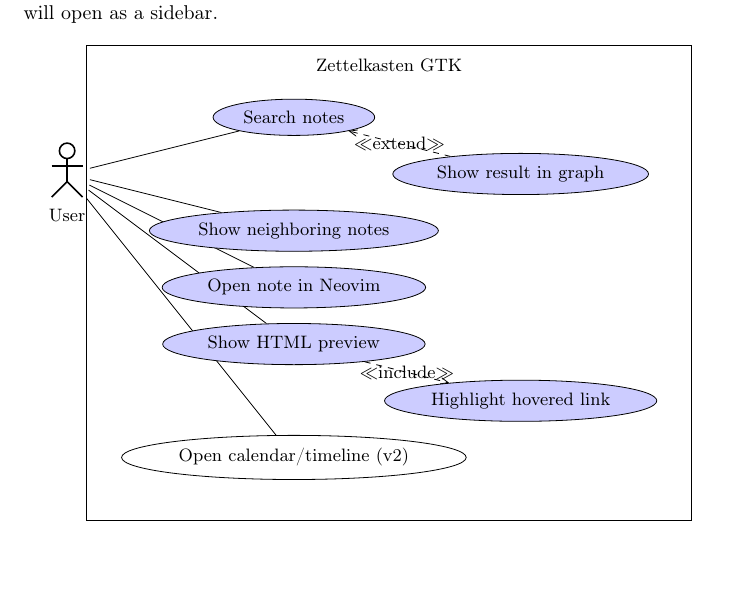
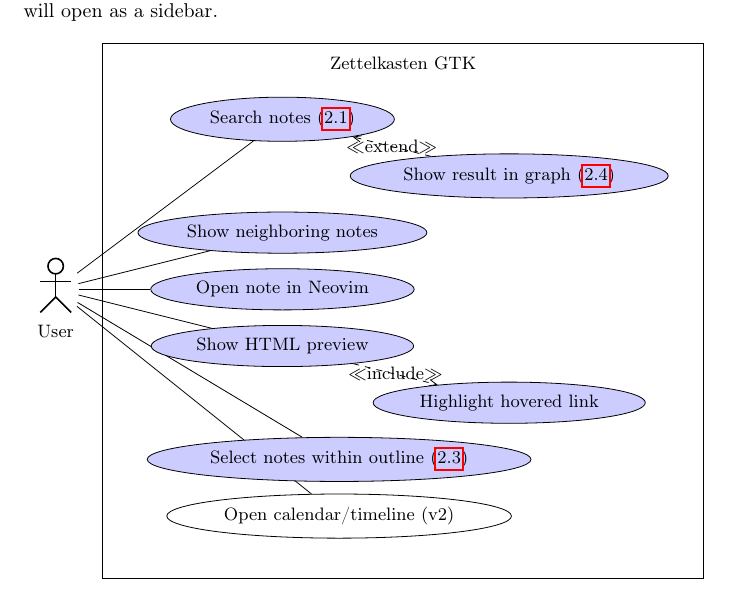
Before and after one commit to PistaMista/Graphkasten, a LaTeX document (docs/latex/design.tex): part of page 3 of 5, cut so that both start at the same text. The pictures show the PDF file docs/latex/design.pdf that the author committed with the source.

Commit message:
Added outlines to the UCD.

```diff
--- a/docs/latex/design.tex
+++ b/docs/latex/design.tex
@@ -59,11 +59,11 @@
 
 \begin{center}
 \begin{tikzpicture}
-	\umlactor{User}
+	\umlactor[y=-2]{User}
 
 	\begin{umlsystem}[x=4]{Zettelkasten GTK}
-		\umlusecase[y=1]{Search notes}
-		\umlusecase[x=4]{Show result in graph}
+		\umlusecase[y=1]{Search notes (\ref{gelement:notes})}
+		\umlusecase[x=4]{Show result in graph (\ref{gelement:lenses})}
 
 		\umlusecase[y=-1]{Show neighboring notes}
 
@@ -71,7 +71,8 @@
 		\umlusecase[y=-4,x=4]{Highlight hovered link}
 
 		\umlusecase[y=-2]{Open note in Neovim}
-		\umlusecase[y=-5,fill=white]{Open calendar/timeline (v2)}
+		\umlusecase[y=-5,x=1]{Select notes within outline (\ref{gelement:outlines})}
+		\umlusecase[y=-6,x=1,fill=white]{Open calendar/timeline (v2)}
 	\end{umlsystem}
 
 	\umlextend{usecase-2}{usecase-1}
@@ -82,6 +83,7 @@
 	\umlassoc{User}{usecase-4}
 	\umlassoc{User}{usecase-6}
 	\umlassoc{User}{usecase-7}
+	\umlassoc{User}{usecase-8}
 \end{tikzpicture}
 \end{center}
 
```
Also changed, not shown: docs/latex/design.pdf, docs/latex/design.tex (2 more changed lines).
